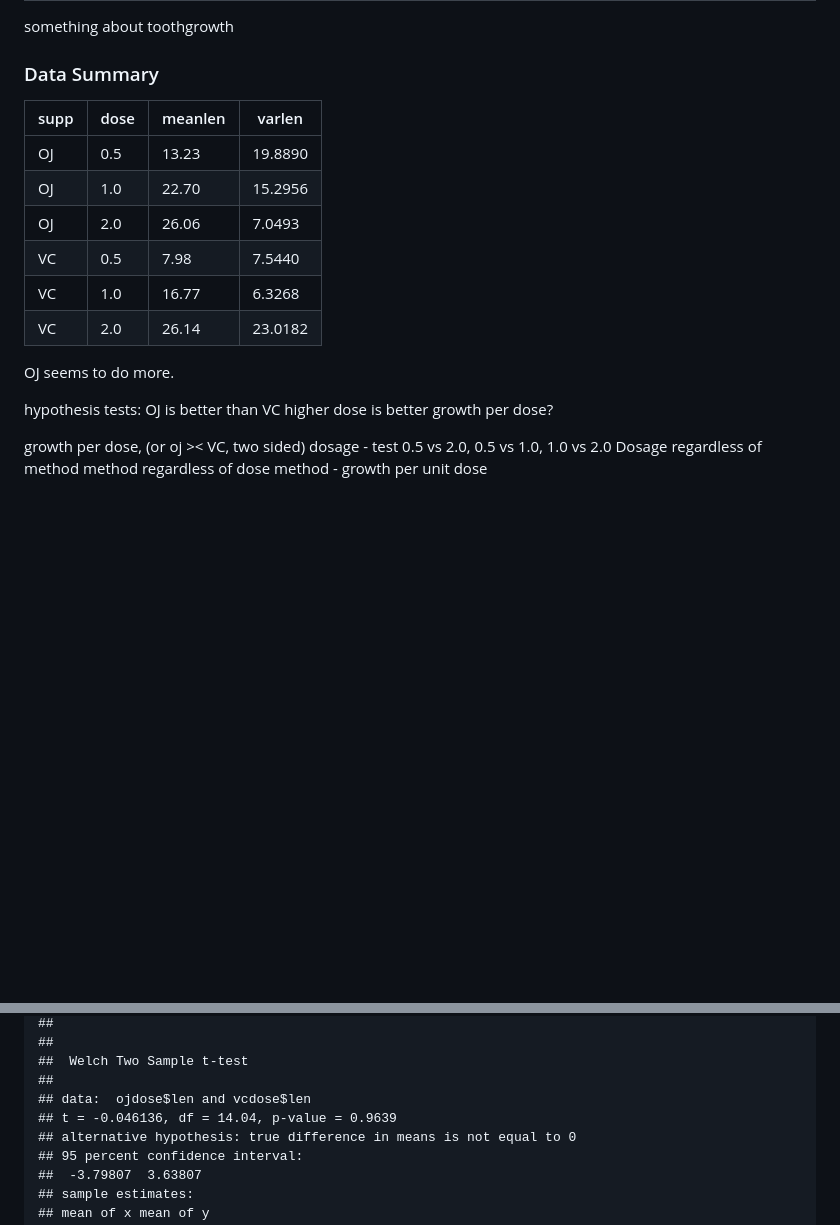
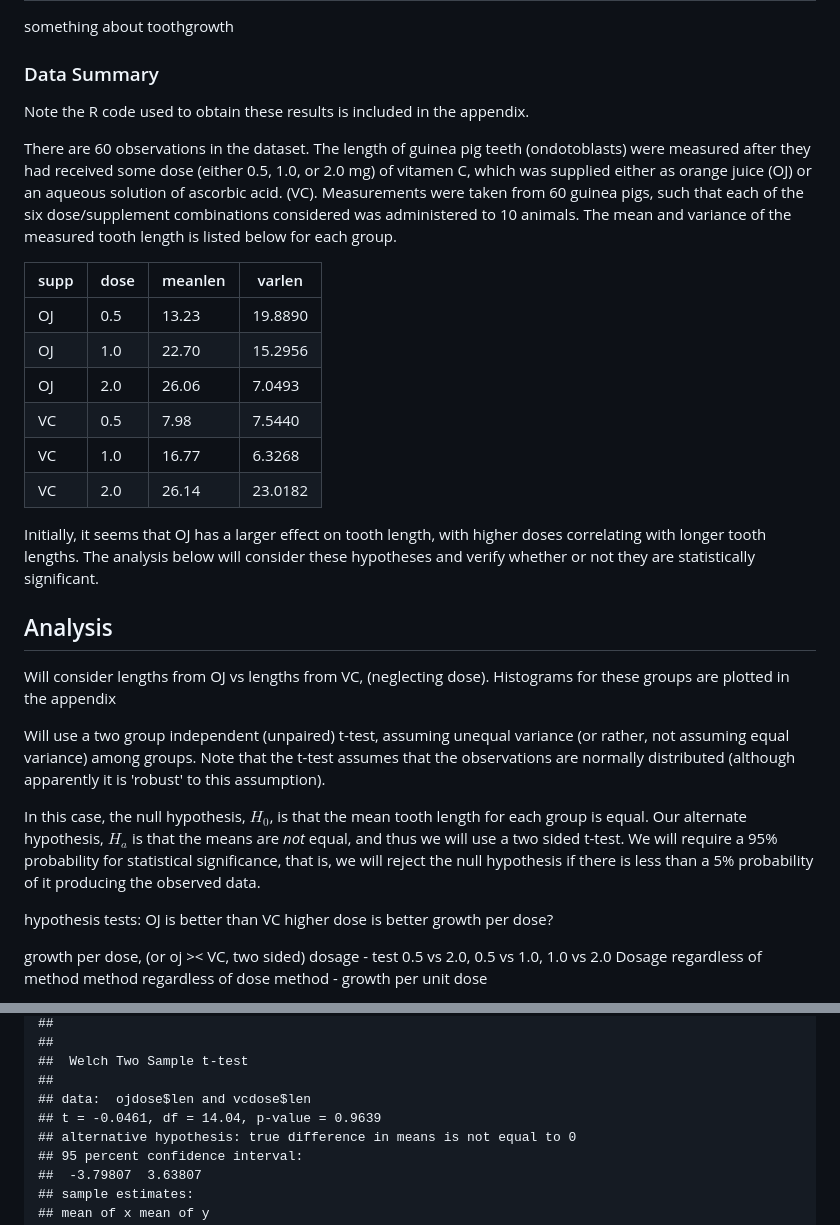
Before and after one commit to petethegreat/Stats, a Markdown page: Inference.md, 2 parts joined by grey strips. GitHub-like rendering; blank space fills up the shorter version.

Commit message:
inference

```diff
--- a/Inference.md
+++ b/Inference.md
@@ -10,6 +10,10 @@ something about toothgrowth
 
 ### Data Summary
 
+Note the R code used to obtain these results is included in the appendix.
+
+There are 60 observations in the dataset. The length of guinea pig teeth (ondotoblasts) were measured after they had received some dose (either 0.5, 1.0, or 2.0 mg) of vitamen C, which was supplied either as orange juice (OJ) or an aqueous solution of ascorbic acid. (VC). Measurements were taken from 60 guinea pigs, such that each of the six dose/supplement combinations considered was administered to 10 animals. The mean and variance of the measured tooth length is listed below for each group.
+
  |supp | dose | meanlen | varlen |
  |-----|------|---------|--------|
  |  OJ |  0.5 |  13.23  |19.8890 |
@@ -19,7 +23,19 @@ something about toothgrowth
  |  VC |  1.0 |  16.77  | 6.3268 |
  |  VC |  2.0 |  26.14  |23.0182 |
 
-OJ seems to do more.
+Initially, it seems that OJ has a larger effect on tooth length, with higher doses correlating with longer tooth lengths. The analysis below will consider these hypotheses and verify whether or not they are statistically significant.
+
+## Analysis
+
+Will consider lengths from OJ vs lengths from VC, (neglecting dose). Histograms for these groups are plotted in the appendix
+
+Will use a two group independent (unpaired) t-test, assuming unequal variance (or rather, not assuming equal variance) among groups. Note that the t-test assumes that the observations are normally distributed (although apparently it is 'robust' to this assumption).
+
+In this case, the null hypothesis, $H_0$, is that the mean tooth length for each group is equal. Our alternate hypothesis, $H_a$ is that the means are *not* equal, and thus we will use a two sided t-test. We will require a 95% probability for statistical significance, that is, we will reject the null hypothesis if there is less than a 5\% probability of it producing the observed data.
+
+
+
+
 
 hypothesis tests:
 OJ is better than VC
@@ -241,7 +257,7 @@ for (i in 1:3)
 ## 	Welch Two Sample t-test
 ##
 ## data:  ojdose$len and vcdose$len
-## t = -0.046136, df = 14.04, p-value = 0.9639
+## t = -0.0461, df = 14.04, p-value = 0.9639
 ## alternative hypothesis: true difference in means is not equal to 0
 ## 95 percent confidence interval:
 ##  -3.79807  3.63807
```
Also changed, not shown: figure/plot-1.png, figure/plotdose-1.png, figure/plotdose2-1.png, 4 other files.
